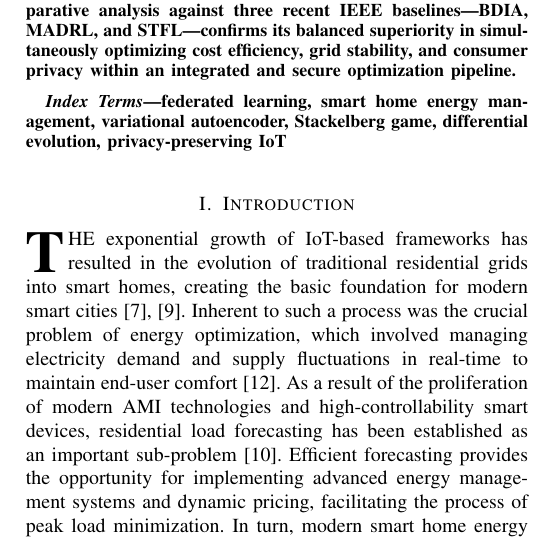
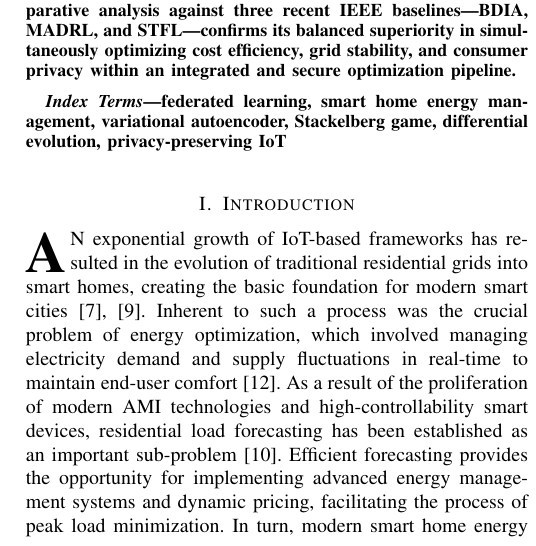
Before and after one commit to AltZilla/dscproj, a LaTeX paper (results/results_and_discussion.tex): part of one column of page 1 of 13, cut so that both start at the same text. Compiled offline with pdfLaTeX.

Commit message:
Update results_and_discussion.tex

```diff
--- a/results/results_and_discussion.tex
+++ b/results/results_and_discussion.tex
@@ -84,7 +84,7 @@
 % ############################################################
 \section{Introduction}
 
-\IEEEPARstart{T}{he} exponential growth of IoT-based frameworks has resulted in the evolution of traditional residential grids into smart homes, creating the basic foundation for modern smart cities \cite{alfaverh2020demand, alzamil2025federated}. Inherent to such a process was the crucial problem of energy optimization, which involved managing electricity demand and supply fluctuations in real-time to maintain end-user comfort \cite{zhang2025demand}. As a result of the proliferation of modern AMI technologies and high-controllability smart devices, residential load forecasting has been established as an important sub-problem \cite{wang2025multi-gradient-descent}. Efficient forecasting provides the opportunity for implementing advanced energy management systems and dynamic pricing, facilitating the process of peak load minimization. In turn, modern smart home energy optimization requires a seamless integration of sophisticated demand forecasting methods with scheduling algorithms \cite{aguiar2021network-constrained}.
+\IEEEPARstart{A}{n} exponential growth of IoT-based frameworks has resulted in the evolution of traditional residential grids into smart homes, creating the basic foundation for modern smart cities \cite{alfaverh2020demand, alzamil2025federated}. Inherent to such a process was the crucial problem of energy optimization, which involved managing electricity demand and supply fluctuations in real-time to maintain end-user comfort \cite{zhang2025demand}. As a result of the proliferation of modern AMI technologies and high-controllability smart devices, residential load forecasting has been established as an important sub-problem \cite{wang2025multi-gradient-descent}. Efficient forecasting provides the opportunity for implementing advanced energy management systems and dynamic pricing, facilitating the process of peak load minimization. In turn, modern smart home energy optimization requires a seamless integration of sophisticated demand forecasting methods with scheduling algorithms \cite{aguiar2021network-constrained}.
 
 Despite the theoretical feasibility of effective smart home energy management systems, problem formulation faces certain practical challenges that arise due to contradicting physical and social factors: accurate forecasting of electricity demand involves a lot of personal consumption data, exposing end-users to potential privacy concerns \cite{wang2024blockchain-based, fan2025adaptive}. The collection of frequent power signatures may result in revealing behavioral patterns and occupancy status to attackers or unauthorized parties in centralized cloud servers. Such privacy breach is a major deterrent in terms of implementing automated demand response systems \cite{balint2023using}. From a socio-technical perspective, solving the above multi-dimensional problem is extremely important due to growing peak loads and corresponding carbon footprint.
 
```
